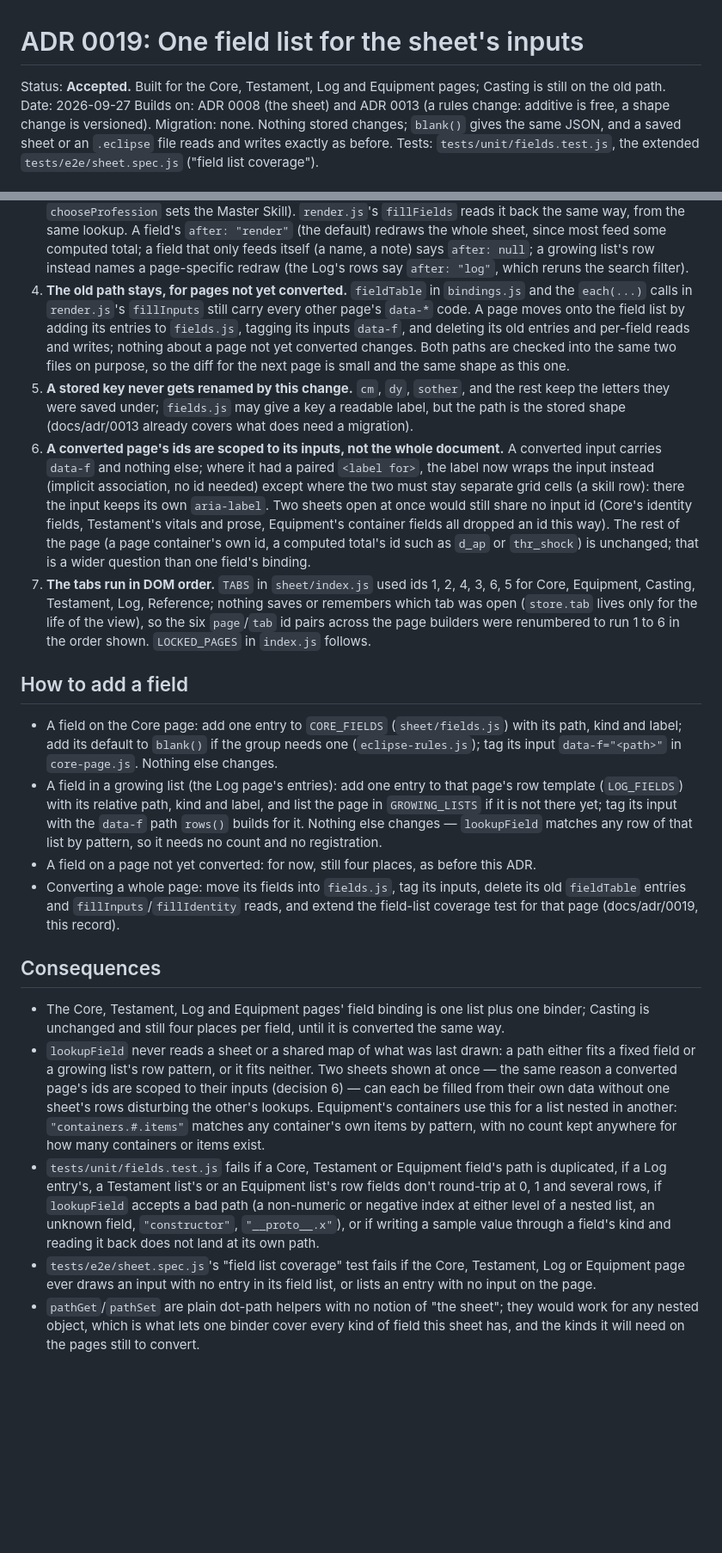
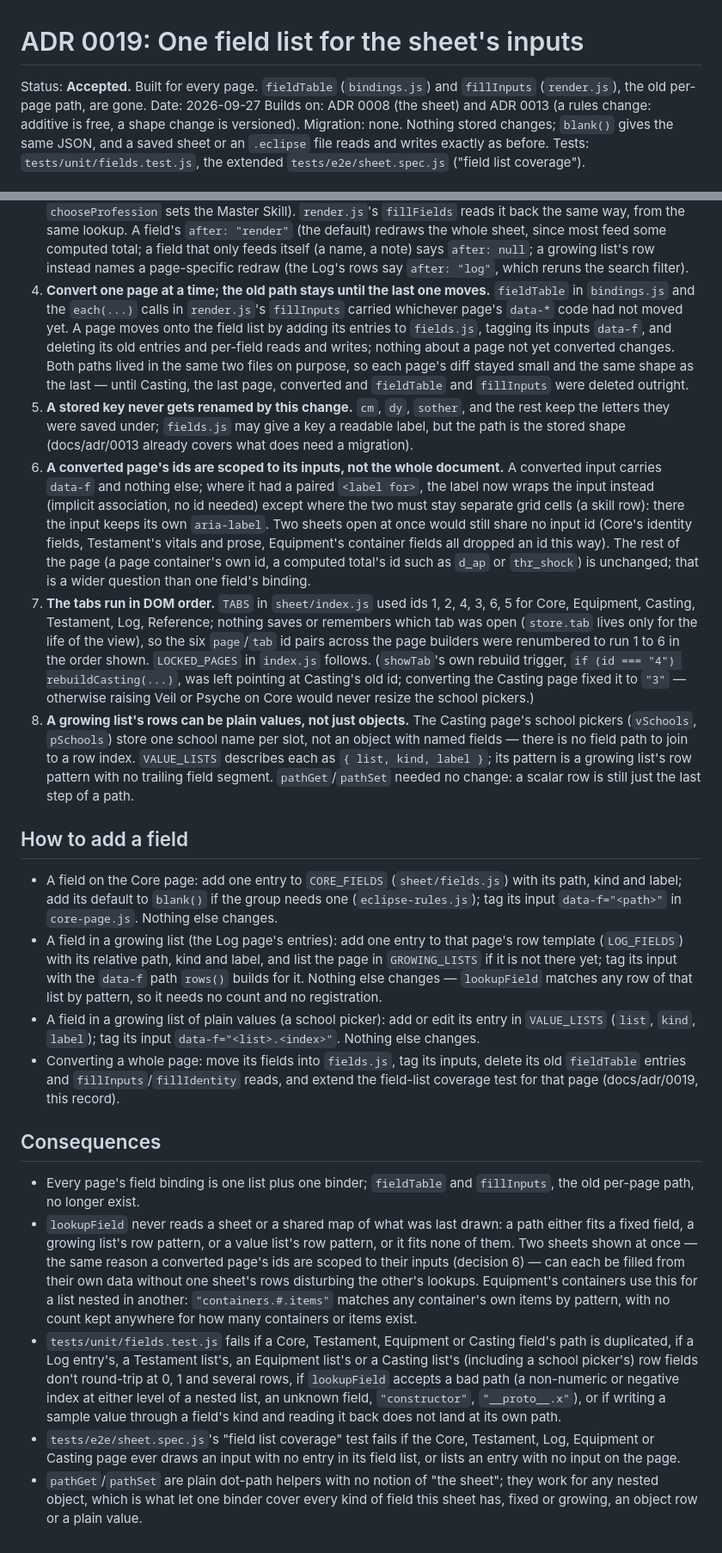
Before and after one commit to Valhalla1169/eclipse-site, a Markdown page: docs/adr/0019-sheet-field-list.md, 2 parts joined by grey strips. Shown at 86% size. GitHub-like rendering; blank space fills up the shorter version.

Commit message:
Record the Casting page's conversion in ADR 0019 and CLAUDE.md
Co-Authored-By: Claude Sonnet 5 <noreply@anthropic.com>

```diff
--- a/docs/adr/0019-sheet-field-list.md
+++ b/docs/adr/0019-sheet-field-list.md
@@ -1,6 +1,7 @@
 # ADR 0019: One field list for the sheet's inputs
 
-Status: **Accepted.** Built for the Core, Testament, Log and Equipment pages; Casting is still on the old path.
+Status: **Accepted.** Built for every page. `fieldTable` (`bindings.js`) and `fillInputs` (`render.js`),
+the old per-page path, are gone.
 Date: 2026-09-27
 Builds on: ADR 0008 (the sheet) and ADR 0013 (a rules change: additive is free, a shape change is
 versioned).
@@ -45,12 +46,13 @@ sheet on the same page would have two elements answering to the same id.
    `after: "render"` (the default) redraws the whole sheet, since most feed some computed total; a
    field that only feeds itself (a name, a note) says `after: null`; a growing list's row instead
    names a page-specific redraw (the Log's rows say `after: "log"`, which reruns the search filter).
-4. **The old path stays, for pages not yet converted.** `fieldTable` in `bindings.js` and the `each(...)`
-   calls in `render.js`'s `fillInputs` still carry every other page's `data-*` code. A page moves onto
-   the field list by adding its entries to `fields.js`, tagging its inputs `data-f`, and deleting its
-   old entries and per-field reads and writes; nothing about a page not yet converted changes. Both
-   paths are checked into the same two files on purpose, so the diff for the next page is small and
-   the same shape as this one.
+4. **Convert one page at a time; the old path stays until the last one moves.** `fieldTable` in
+   `bindings.js` and the `each(...)` calls in `render.js`'s `fillInputs` carried whichever page's
+   `data-*` code had not moved yet. A page moves onto the field list by adding its entries to
+   `fields.js`, tagging its inputs `data-f`, and deleting its old entries and per-field reads and
+   writes; nothing about a page not yet converted changes. Both paths lived in the same two files on
+   purpose, so each page's diff stayed small and the same shape as the last — until Casting, the last
+   page, converted and `fieldTable` and `fillInputs` were deleted outright.
 5. **A stored key never gets renamed by this change.** `cm`, `dy`, `sother`, and the rest keep the
    letters they were saved under; `fields.js` may give a key a readable label, but the path is the
    stored shape (docs/adr/0013 already covers what does need a migration).
@@ -66,6 +68,14 @@ sheet on the same page would have two elements answering to the same id.
    Equipment, Casting, Testament, Log, Reference; nothing saves or remembers which tab was open
    (`store.tab` lives only for the life of the view), so the six `page`/`tab` id pairs across the page
    builders were renumbered to run 1 to 6 in the order shown. `LOCKED_PAGES` in `index.js` follows.
+   (`showTab`'s own rebuild trigger, `if (id === "4") rebuildCasting(...)`, was left pointing at
+   Casting's old id; converting the Casting page fixed it to `"3"` — otherwise raising Veil or Psyche
+   on Core would never resize the school pickers.)
+8. **A growing list's rows can be plain values, not just objects.** The Casting page's school pickers
+   (`vSchools`, `pSchools`) store one school name per slot, not an object with named fields — there is
+   no field path to join to a row index. `VALUE_LISTS` describes each as `{ list, kind, label }`; its
+   pattern is a growing list's row pattern with no trailing field segment. `pathGet`/`pathSet` needed
+   no change: a scalar row is still just the last step of a path.
 
 ## How to add a field
 
@@ -76,28 +86,32 @@ sheet on the same page would have two elements answering to the same id.
   (`LOG_FIELDS`) with its relative path, kind and label, and list the page in `GROWING_LISTS` if it
   is not there yet; tag its input with the `data-f` path `rows()` builds for it. Nothing else changes
   — `lookupField` matches any row of that list by pattern, so it needs no count and no registration.
-- A field on a page not yet converted: for now, still four places, as before this ADR.
+- A field in a growing list of plain values (a school picker): add or edit its entry in `VALUE_LISTS`
+  (`list`, `kind`, `label`); tag its input `data-f="<list>.<index>"`. Nothing else changes.
 - Converting a whole page: move its fields into `fields.js`, tag its inputs, delete its old
   `fieldTable` entries and `fillInputs`/`fillIdentity` reads, and extend the field-list coverage test
   for that page (docs/adr/0019, this record).
 
 ## Consequences
 
-- The Core, Testament, Log and Equipment pages' field binding is one list plus one binder; Casting
-  is unchanged and still four places per field, until it is converted the same way.
+- Every page's field binding is one list plus one binder; `fieldTable` and `fillInputs`, the old
+  per-page path, no longer exist.
 - `lookupField` never reads a sheet or a shared map of what was last drawn: a path either fits a
-  fixed field or a growing list's row pattern, or it fits neither. Two sheets shown at once — the
-  same reason a converted page's ids are scoped to their inputs (decision 6) — can each be filled
-  from their own data without one sheet's rows disturbing the other's lookups. Equipment's containers
-  use this for a list nested in another: `"containers.#.items"` matches any container's own items by
-  pattern, with no count kept anywhere for how many containers or items exist.
-- `tests/unit/fields.test.js` fails if a Core, Testament or Equipment field's path is duplicated, if a
-  Log entry's, a Testament list's or an Equipment list's row fields don't round-trip at 0, 1 and
-  several rows, if `lookupField` accepts a bad path (a non-numeric or negative index at either level of
-  a nested list, an unknown field, `"constructor"`, `"__proto__.x"`), or if writing a sample value
+  fixed field, a growing list's row pattern, or a value list's row pattern, or it fits none of them.
+  Two sheets shown at once — the same reason a converted page's ids are scoped to their inputs
+  (decision 6) — can each be filled from their own data without one sheet's rows disturbing the
+  other's lookups. Equipment's containers use this for a list nested in another:
+  `"containers.#.items"` matches any container's own items by pattern, with no count kept anywhere
+  for how many containers or items exist.
+- `tests/unit/fields.test.js` fails if a Core, Testament, Equipment or Casting field's path is
+  duplicated, if a Log entry's, a Testament list's, an Equipment list's or a Casting list's (including
+  a school picker's) row fields don't round-trip at 0, 1 and several rows, if `lookupField` accepts a
+  bad path (a non-numeric or negative index at either level of a nested list, an unknown field,
+  `"constructor"`, `"__proto__.x"`), or if writing a sample value
   through a field's kind and reading it back does not land at its own path.
-- `tests/e2e/sheet.spec.js`'s "field list coverage" test fails if the Core, Testament, Log or Equipment
-  page ever draws an input with no entry in its field list, or lists an entry with no input on the page.
-- `pathGet`/`pathSet` are plain dot-path helpers with no notion of "the sheet"; they would work for any
-  nested object, which is what lets one binder cover every kind of field this sheet has, and the kinds
-  it will need on the pages still to convert.
+- `tests/e2e/sheet.spec.js`'s "field list coverage" test fails if the Core, Testament, Log, Equipment
+  or Casting page ever draws an input with no entry in its field list, or lists an entry with no input
+  on the page.
+- `pathGet`/`pathSet` are plain dot-path helpers with no notion of "the sheet"; they work for any
+  nested object, which is what let one binder cover every kind of field this sheet has, fixed or
+  growing, an object row or a plain value.
```
Also changed, not shown: CLAUDE.md (+1 -1 lines).
